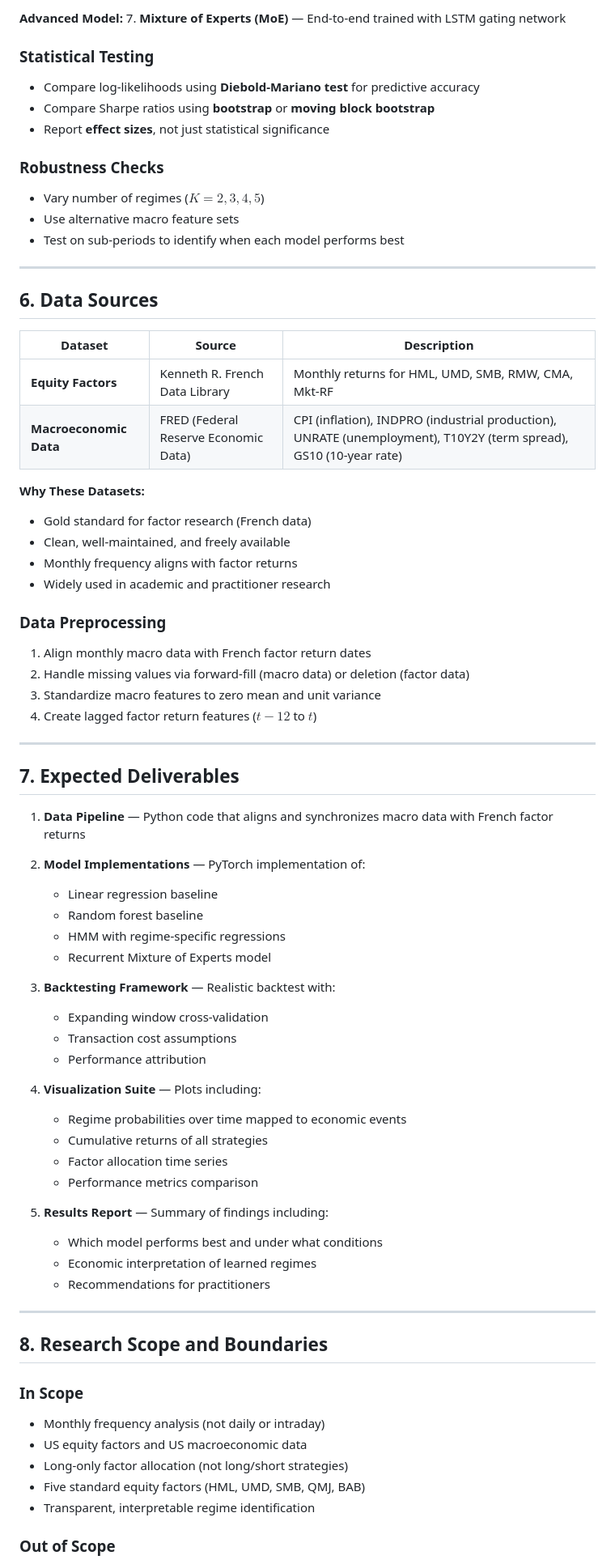
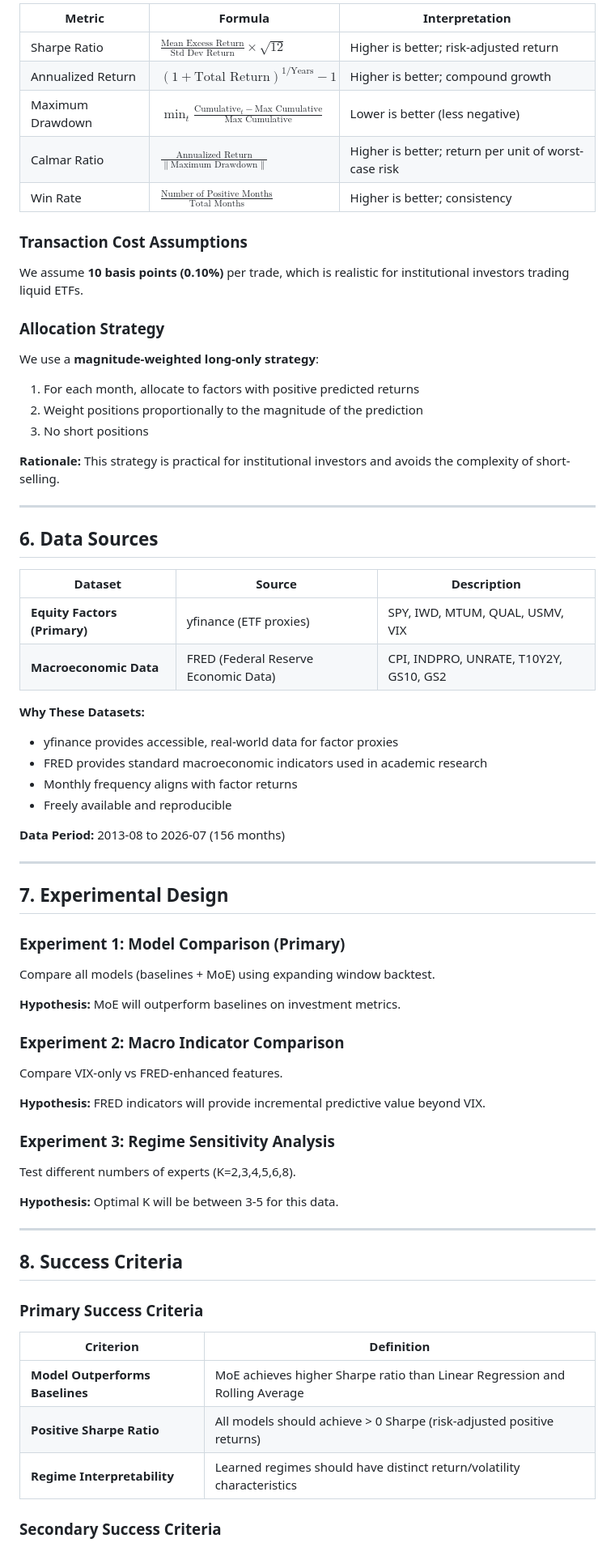
Before and after one commit to kira-ml/mixture-of-experts-factor-timing, a Markdown page: problem_framing.md, the part around one of its changes. Shown at 81% size. Rendered like a GitHub page.

```diff
--- a/problem_framing.md
+++ b/problem_framing.md
@@ -157,18 +149,24 @@ We compare the following approaches:
 
-**Advanced Model:**
-7. **Mixture of Experts (MoE)** — End-to-end trained with LSTM gating network
+| Metric | Formula | Interpretation |
+|--------|---------|----------------|
+| Sharpe Ratio | $\frac{\text{Mean Excess Return}}{\text{Std Dev Return}} \times \sqrt{12}$ | Higher is better; risk-adjusted return |
+| Annualized Return | $(1 + \text{Total Return})^{1/\text{Years}} - 1$ | Higher is better; compound growth |
+| Maximum Drawdown | $\min_{t} \frac{\text{Cumulative}_t - \text{Max Cumulative}}{\text{Max Cumulative}}$ | Lower is better (less negative) |
+| Calmar Ratio | $\frac{\text{Annualized Return}}{\|\text{Maximum Drawdown}\|}$ | Higher is better; return per unit of worst-case risk |
+| Win Rate | $\frac{\text{Number of Positive Months}}{\text{Total Months}}$ | Higher is better; consistency |
 
-### Statistical Testing
+### Transaction Cost Assumptions
 
-- Compare log-likelihoods using **Diebold-Mariano test** for predictive accuracy
-- Compare Sharpe ratios using **bootstrap** or **moving block bootstrap**
-- Report **effect sizes**, not just statistical significance
+We assume **10 basis points (0.10%)** per trade, which is realistic for institutional investors trading liquid ETFs.
 
-### Robustness Checks
+### Allocation Strategy
 
-- Vary number of regimes ($K = 2, 3, 4, 5$)
-- Use alternative macro feature sets
-- Test on sub-periods to identify when each model performs best
+We use a **magnitude-weighted long-only strategy**:
+1. For each month, allocate to factors with positive predicted returns
+2. Weight positions proportionally to the magnitude of the prediction
+3. No short positions
+
+**Rationale:** This strategy is practical for institutional investors and avoids the complexity of short-selling.
 
 ---
 
@@ -176,61 +174,50 @@ We compare the following approaches:
 
 | Dataset | Source | Description |
 |---------|--------|-------------|
-| **Equity Factors** | Kenneth R. French Data Library | Monthly returns for HML, UMD, SMB, RMW, CMA, Mkt-RF |
-| **Macroeconomic Data** | FRED (Federal Reserve Economic Data) | CPI (inflation), INDPRO (industrial production), UNRATE (unemployment), T10Y2Y (term spread), GS10 (10-year rate) |
+| **Equity Factors (Primary)** | yfinance (ETF proxies) | SPY, IWD, MTUM, QUAL, USMV, VIX |
+| **Macroeconomic Data** | FRED (Federal Reserve Economic Data) | CPI, INDPRO, UNRATE, T10Y2Y, GS10, GS2 |
 
 **Why These Datasets:**
-- Gold standard for factor research (French data)
-- Clean, well-maintained, and freely available
+- yfinance provides accessible, real-world data for factor proxies
+- FRED provides standard macroeconomic indicators used in academic research
 - Monthly frequency aligns with factor returns
-- Widely used in academic and practitioner research
+- Freely available and reproducible
 
-### Data Preprocessing
-
-1. Align monthly macro data with French factor return dates
-2. Handle missing values via forward-fill (macro data) or deletion (factor data)
-3. Standardize macro features to zero mean and unit variance
-4. Create lagged factor return features ($t-12$ to $t$)
+**Data Period:** 2013-08 to 2026-07 (156 months)
 
 ---
 
-## 7. Expected Deliverables
+## 7. Experimental Design
 
-1. **Data Pipeline** — Python code that aligns and synchronizes macro data with French factor returns
+### Experiment 1: Model Comparison (Primary)
 
-2. **Model Implementations** — PyTorch implementation of:
-   - Linear regression baseline
-   - Random forest baseline
-   - HMM with regime-specific regressions
-   - Recurrent Mixture of Experts model
+Compare all models (baselines + MoE) using expanding window backtest.
 
-3. **Backtesting Framework** — Realistic backtest with:
-   - Expanding window cross-validation
-   - Transaction cost assumptions
-   - Performance attribution
+**Hypothesis:** MoE will outperform baselines on investment metrics.
 
-4. **Visualization Suite** — Plots including:
-   - Regime probabilities over time mapped to economic events
-   - Cumulative returns of all strategies
-   - Factor allocation time series
-   - Performance metrics comparison
+### Experiment 2: Macro Indicator Comparison
 
-5. **Results Report** — Summary of findings including:
-   - Which model performs best and under what conditions
-   - Economic interpretation of learned regimes
-   - Recommendations for practitioners
+Compare VIX-only vs FRED-enhanced features.
+
+**Hypothesis:** FRED indicators will provide incremental predictive value beyond VIX.
+
+### Experiment 3: Regime Sensitivity Analysis
+
+Test different numbers of experts (K=2,3,4,5,6,8).
+
+**Hypothesis:** Optimal K will be between 3-5 for this data.
 
 ---
 
-## 8. Research Scope and Boundaries
+## 8. Success Criteria
 
-### In Scope
+### Primary Success Criteria
 
-- Monthly frequency analysis (not daily or intraday)
-- US equity factors and US macroeconomic data
-- Long-only factor allocation (not long/short strategies)
-- Five standard equity factors (HML, UMD, SMB, QMJ, BAB)
-- Transparent, interpretable regime identification
+| Criterion | Definition |
+|-----------|------------|
+| **Model Outperforms Baselines** | MoE achieves higher Sharpe ratio than Linear Regression and Rolling Average |
+| **Positive Sharpe Ratio** | All models should achieve > 0 Sharpe (risk-adjusted positive returns) |
+| **Regime Interpretability** | Learned regimes should have distinct return/volatility characteristics |
 
-### Out of Scope
+### Secondary Success Criteria
 
```
Also changed, not shown: other parts of problem_framing.md (+120 -108 lines).
